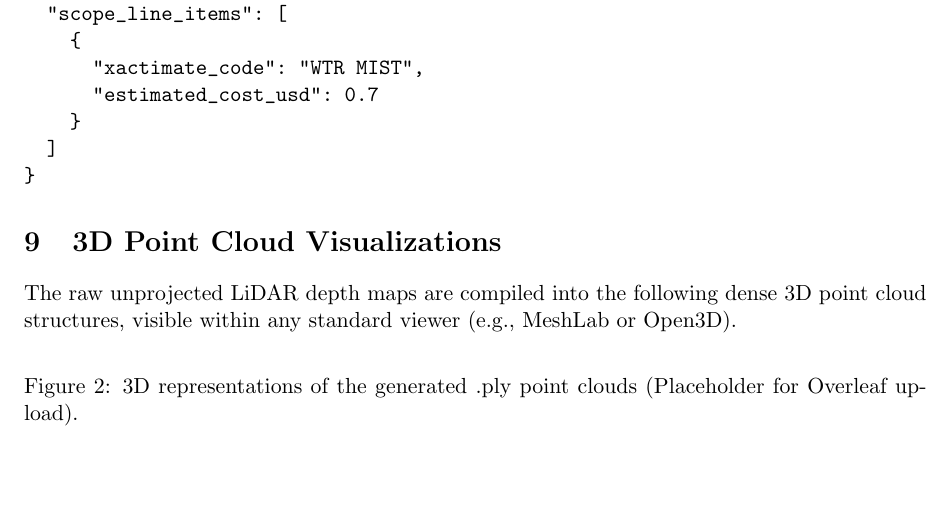
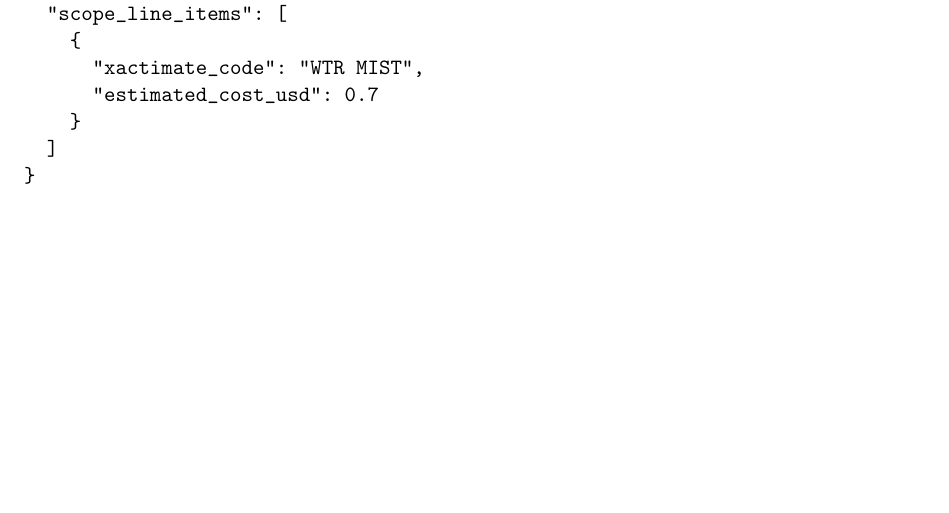
Before and after one commit to Ritik9900/brynz_assessment, a LaTeX document (docs/technical_report.tex): part of page 5 of 5, cut so that both start at the same text. Compiled offline with pdfLaTeX.

Commit message:
docs: remove 3D visual placeholders due to ceiling occlusion

```diff
--- a/docs/technical_report.tex
+++ b/docs/technical_report.tex
@@ -160,15 +160,4 @@ The rule engine deterministic pipeline outputs a strict JSON schema contract con
 }
 \end{verbatim}
 
-\section{3D Point Cloud Visualizations}
-The raw unprojected LiDAR depth maps are compiled into the following dense 3D point cloud structures, visible within any standard viewer (e.g., MeshLab or Open3D).
-
-\begin{figure}[h]
-    \centering
-    % USER: Upload your screenshots to Overleaf and uncomment the lines below to show them!
-    % \includegraphics[width=0.45\textwidth]{room1_ply_screenshot.png}
-    % \includegraphics[width=0.45\textwidth]{room2_ply_screenshot.png}
-    \caption{3D representations of the generated .ply point clouds (Placeholder for Overleaf upload).}
-\end{figure}
-
 \end{document}
```
